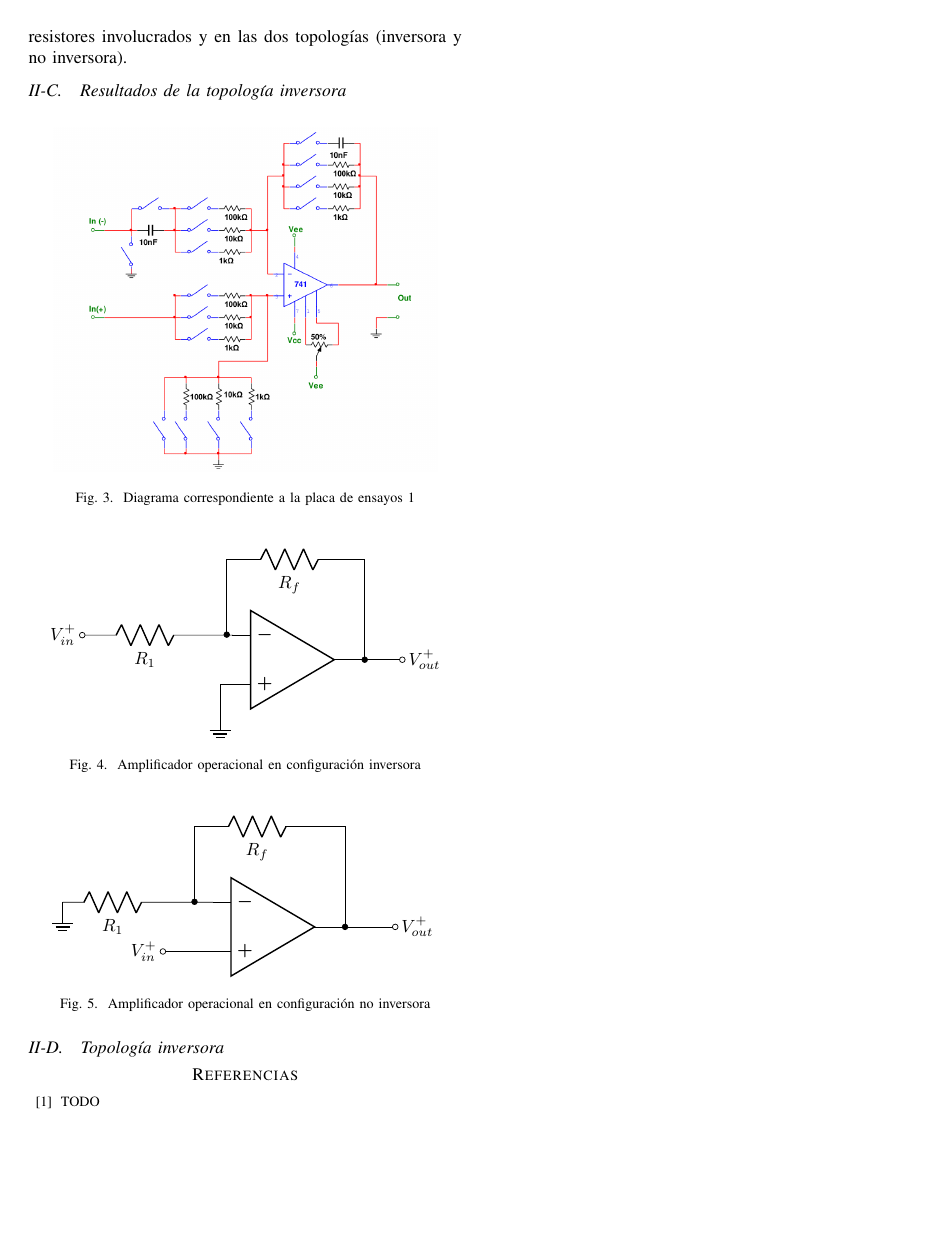
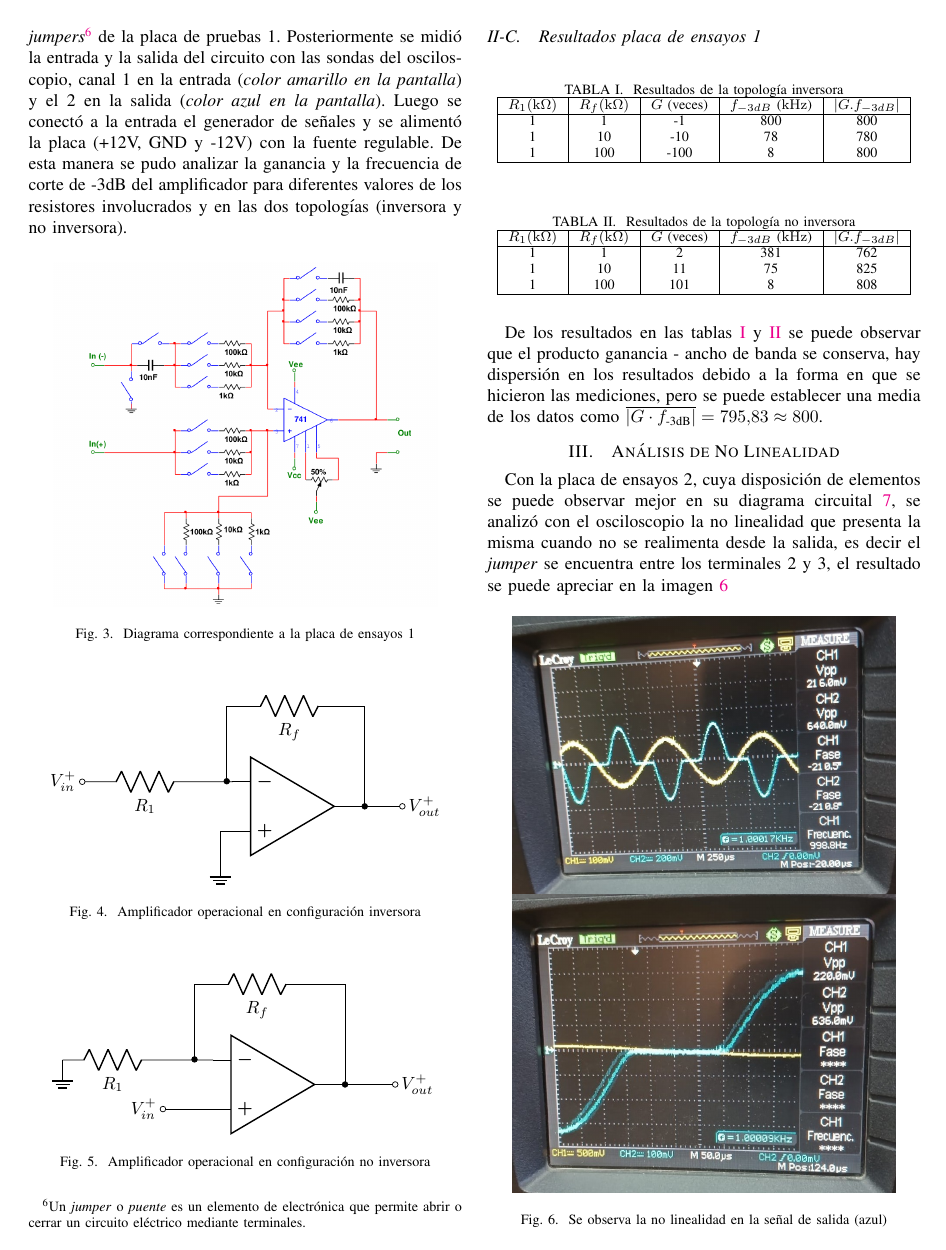
Before and after one commit to TomiVidal99/facu2, a LaTeX paper (Facu/Circuitos Electronicos I/Lab1/informe_lab1.tex): page 2 of 2 before the commit and page 2 of 3 after it. Compiled offline with pdfLaTeX.

Commit message:
Casi terminado el informe del Lab1 de CE1

```diff
--- a/Facu/Circuitos Electronicos I/Lab1/informe_lab1.tex
+++ b/Facu/Circuitos Electronicos I/Lab1/informe_lab1.tex
@@ -17,6 +17,8 @@
 % Paquete para poder usar acentos en $$.
 \usepackage{mathtools}
 %\setmathfont{XITS math}
+
+\usepackage{siunitx}
 
 % package to get \url
 \usepackage{hyperref}
@@ -120,5 +122,3 @@ Para poder construir estas topologías se configuraron los \textit{jumpers}\foot
-\subsection{Resultados de la topología inversora}
-
 
 \begin{figure}[H]
    \centering
@@ -151,6 +151,44 @@ Para poder construir estas topologías se configuraron los \textit{jumpers}\foot
   \caption{Amplificador operacional en configuración no inversora}
   \label{diagramaConfigNoInversora}
 \end{figure}
-\subsection{Topología inversora}
 
-\begin{thebibliography}{99}
+\subsection{Resultados placa de ensayos 1}
+\begin{table}[H]
+\centering
+\caption{Resultados de la topología inversora}
+\label{tab:resultadosInversora}
+\begin{tabular}{|c|c|c|c|c|}
+\hline
+$R_{1} (\unit{\kilo\ohm})$ & $R_{f} (\unit{\kilo\ohm})$ & $G$ (veces) & $f_{-3dB}$ (\unit{\kilo\hertz}) & $|G.f_{-3dB}|$ \\
+\hline
+1 & 1 & -1 & 800 & 800 \\
+1 & 10 & -10 & 78 & 780 \\
+1 & 100 & -100 & 8 & 800 \\
+\hline
+\end{tabular}
+\end{table}
+\begin{table}[H]
+\centering
+\caption{Resultados de la topología no inversora}
+\label{tab:resultadosNoInversora}
+\begin{tabular}{|c|c|c|c|c|}
+\hline
+$R_{1} (\unit{\kilo\ohm})$ & $R_{f} (\unit{\kilo\ohm})$ & $G$ (veces) & $f_{-3dB}$ (\unit{\kilo\hertz}) & $|G.f_{-3dB}|$ \\
+\hline
+1 & 1 & 2 & 381 & 762 \\
+1 & 10 & 11 & 75 & 825 \\
+1 & 100 & 101 & 8 & 808 \\
+\hline
+\end{tabular}
+\end{table}
+
+De los resultados en las tablas \ref{tab:resultadosInversora} y \ref{tab:resultadosNoInversora} se puede observar que el producto ganancia - ancho de banda se conserva, hay dispersión en los resultados debido a la forma en que se hicieron las mediciones, pero se puede establecer una media de los datos como $\overline{|G \cdot f_{\text{-3dB}}|} = 795.83 \approx 800 $.
+
+\section{Análisis de No Linealidad}
+Con la placa de ensayos 2, cuya disposición de elementos se puede observar mejor en su diagrama circuital \ref{diagramaPlaca2}, se analizó con el osciloscopio la no linealidad que presenta la misma cuando no se realimenta desde la salida, es decir el \textit{jumper} se encuentra entre los terminales 2 y 3, el resultado se puede apreciar en la imagen \ref{imagen:nolinealidad}
+
+\begin{figure}[H]
+   \centering
+   \includegraphics[width=0.43\textwidth]{./nolinealidad2.jpeg}
+   \includegraphics[width=0.43\textwidth]{./nolinealidad.jpeg}
+   \caption{Se observa la no linealidad en la señal de salida (azul)}
@@ -156,0 +202,2 @@ Para poder construir estas topologías se configuraron los \textit{jumpers}\foot
+   \label{diagramaPlaca2}
+ \end{figure}
@@ -157,9 +216,9 @@ Para poder construir estas topologías se configuraron los \textit{jumpers}\foot
 
 % TODO
-\bibitem{tftd_tp5}TODO
+% \bibitem{tftd_tp5}TODO
 % \bibitem{tftd_tp5}ANÁLISIS DE SISTEMAS Y SE\~{n}ALES - A\~{n}O 2022, Práctica 5 Transformada de Fourier de Tiempo Discreto (TFTD), Serie Discreta Fourier (SDF).
 % \bibitem{tftd_teoria}ANÁLISIS DE SISTEMAS Y SE\~{n}ALES - A\~{n}O 2022, Filminas de teor\'ia 5: Transformada de Fourier de Tiempo Discreto (TFTD).
 %
-\end{thebibliography}
+% \end{thebibliography}
 
 \end{document}
```
Also changed, not shown: Facu/Circuitos Electronicos I/Lab1/diagramaPlaca2.png (added), Facu/Circuitos Electronicos I/Lab1/informe_lab1.pdf, Facu/Circuitos Electronicos I/Lab1/instrumentos.jpeg (added), Facu/Circuitos Electronicos I/Lab1/linealidad.jpeg (added), Facu/Circuitos Electronicos I/Lab1/linealidad2.jpeg (added), Facu/Circuitos Electronicos I/Lab1/nolinealidad.jpeg (added), Facu/Circuitos Electronicos I/Lab1/nolinealidad2.jpeg (added), Facu/Circuitos Electronicos I/Lab1/placaDePruebas1.jpeg (added), Facu/Circuitos Electronicos I/Lab1/placaDePruebas1.jpg (deleted), Facu/Circuitos Electronicos I/Lab1/placaDePruebas2.jpeg (added), Facu/Circuitos Electronicos I/Lab1/placaDePruebas2.jpg (deleted), Facu/Circuitos Electronicos I/Lab1/informe_lab1.tex (31 more changed lines), 1 other file.
